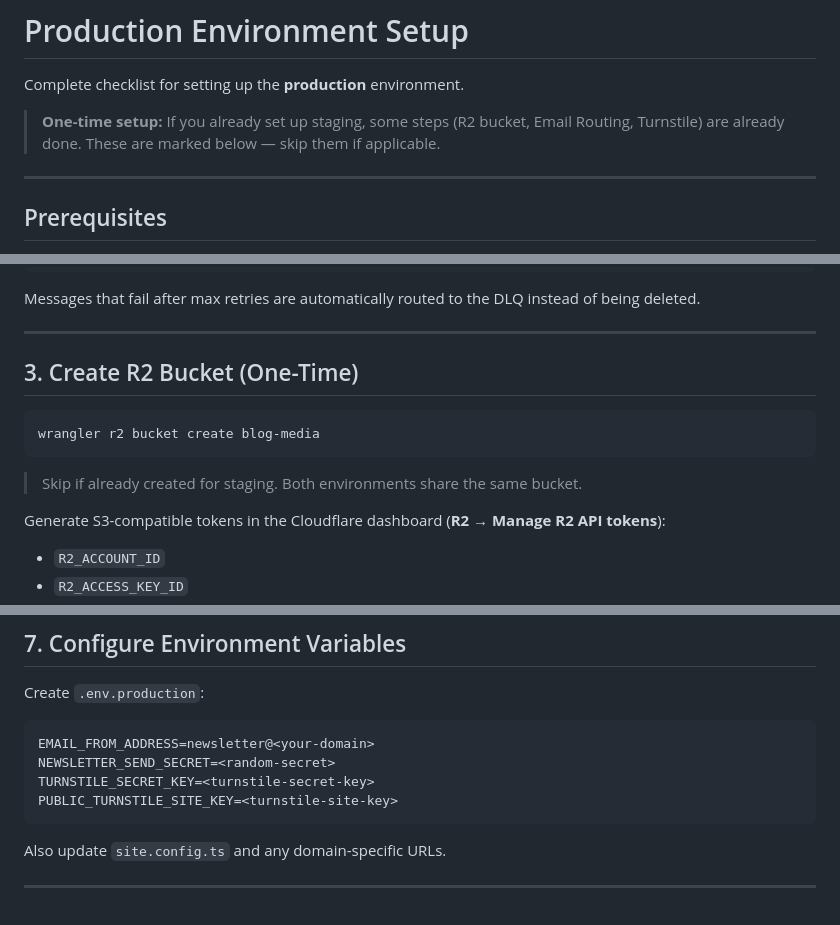
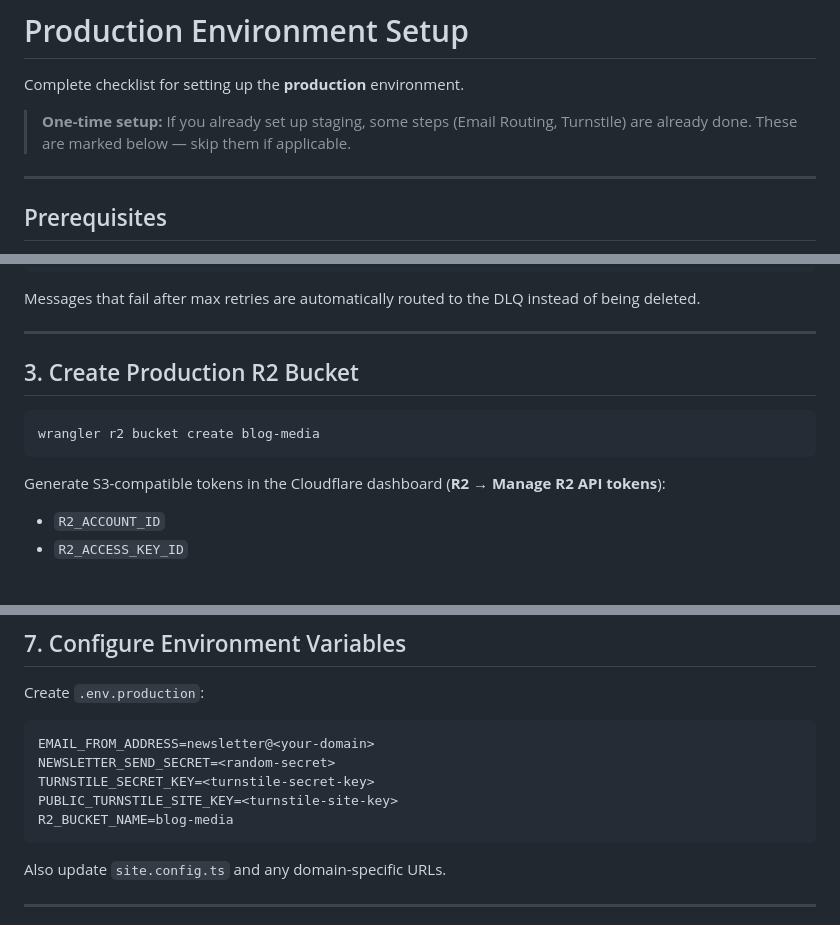
Before and after one commit to hmziqrs/blog, a Markdown page: docs/PRODUCTION_SETUP.md, 3 parts joined by grey strips. GitHub-like rendering; blank space fills up the shorter version.

````diff
--- a/docs/PRODUCTION_SETUP.md
+++ b/docs/PRODUCTION_SETUP.md
@@ -2,7 +2,7 @@
 
 Complete checklist for setting up the **production** environment.
 
-> **One-time setup:** If you already set up staging, some steps (R2 bucket, Email Routing, Turnstile) are already done. These are marked below — skip them if applicable.
+> **One-time setup:** If you already set up staging, some steps (Email Routing, Turnstile) are already done. These are marked below — skip them if applicable.
 
 ---
 
@@ -37,13 +37,11 @@ Messages that fail after max retries are automatically routed to the DLQ instead
 
 ---
 
-## 3. Create R2 Bucket (One-Time)
+## 3. Create Production R2 Bucket
 
 ```bash
 wrangler r2 bucket create blog-media
 ```
-
-> Skip if already created for staging. Both environments share the same bucket.
 
 Generate S3-compatible tokens in the Cloudflare dashboard (**R2 → Manage R2 API tokens**):
 
@@ -96,6 +94,7 @@ EMAIL_FROM_ADDRESS=newsletter@<your-domain>
 NEWSLETTER_SEND_SECRET=<random-secret>
 TURNSTILE_SECRET_KEY=<turnstile-secret-key>
 PUBLIC_TURNSTILE_SITE_KEY=<turnstile-site-key>
+R2_BUCKET_NAME=blog-media
 ```
 
 Also update `site.config.ts` and any domain-specific URLs.
````
Also changed, not shown: docs/STAGING_SETUP.md (+5 -6 lines).
